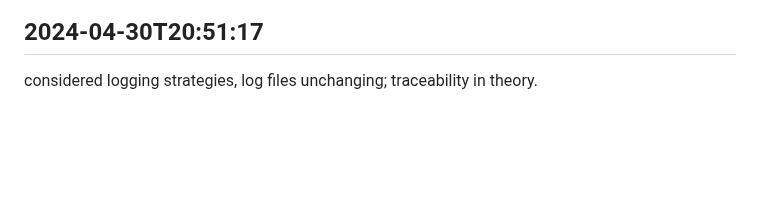
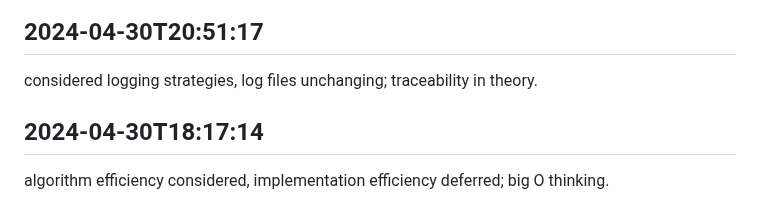
Before and after one commit to mrsandy1965/colabrate, a Markdown page: worklog.md, the part around the change. GitHub-like rendering; blank space fills up the shorter version.

Commit message:
all wrapped up

```diff
--- a/worklog.md
+++ b/worklog.md
@@ -4029,3 +4029,6 @@ explored asynchronous patterns, callbacks unwritten; concurrent thinking exercis
 
 ## 2024-04-30T20:51:17
 considered logging strategies, log files unchanging; traceability in theory.
+
+## 2024-04-30T18:17:14
+algorithm efficiency considered, implementation efficiency deferred; big O thinking.
```
